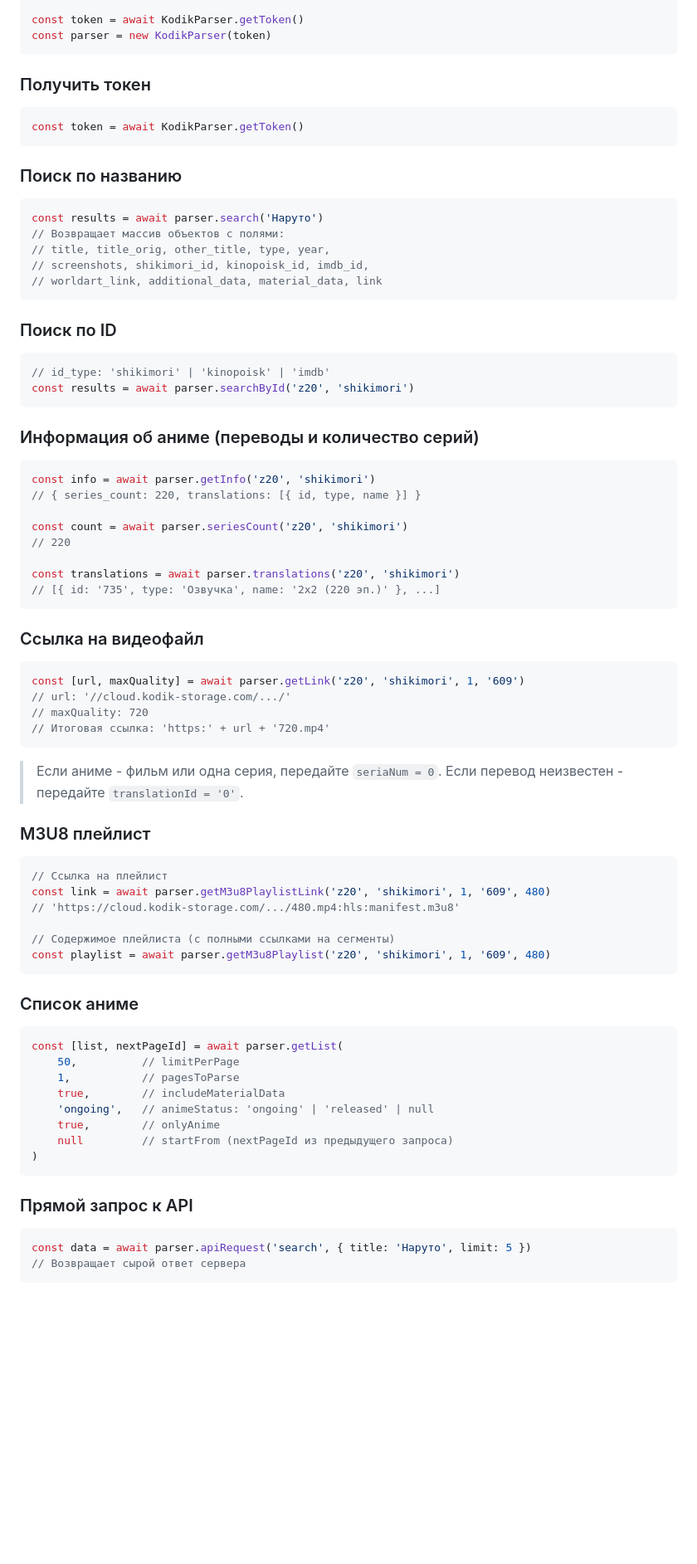
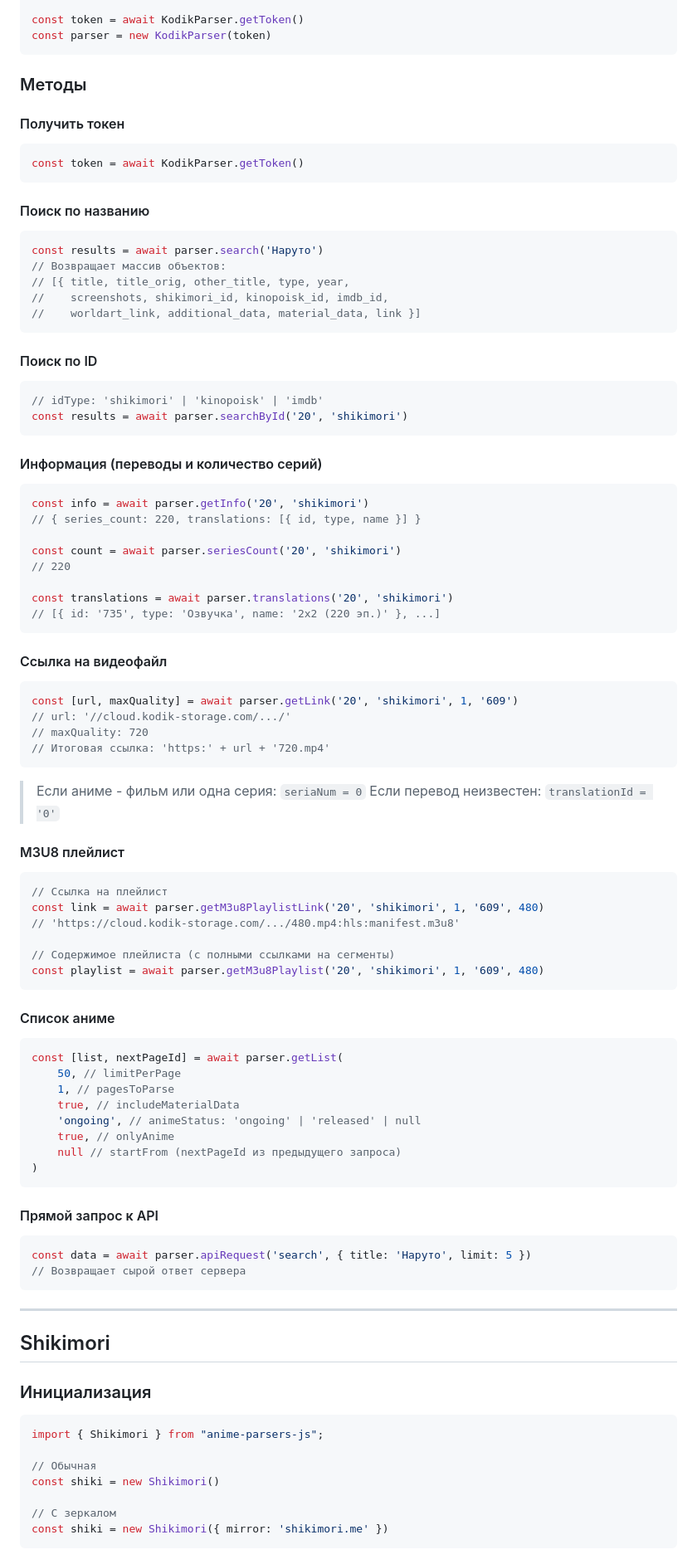
Before and after one commit to nnaxim/anime-parsers-js, a Markdown page: README.md, the part around one of its changes. Shown at 83% size. Rendered like a GitHub page; blank space fills up the shorter version.

Commit message:
update readme, add shikimori

````diff
--- a/README.md
+++ b/README.md
@@ -94,80 +52,92 @@ const token = await KodikParser.getToken()
 const parser = new KodikParser(token)
 ```
 
-### Получить токен
+### Методы
 
+#### Получить токен
 ```js
 const token = await KodikParser.getToken()
 ```
 
-### Поиск по названию
-
+#### Поиск по названию
 ```js
 const results = await parser.search('Наруто')
-// Возвращает массив объектов с полями:
-// title, title_orig, other_title, type, year,
-// screenshots, shikimori_id, kinopoisk_id, imdb_id,
-// worldart_link, additional_data, material_data, link
+// Возвращает массив объектов:
+// [{ title, title_orig, other_title, type, year,
+//    screenshots, shikimori_id, kinopoisk_id, imdb_id,
+//    worldart_link, additional_data, material_data, link }]
 ```
 
-### Поиск по ID
-
+#### Поиск по ID
 ```js
-// id_type: 'shikimori' | 'kinopoisk' | 'imdb'
-const results = await parser.searchById('z20', 'shikimori')
+// idType: 'shikimori' | 'kinopoisk' | 'imdb'
+const results = await parser.searchById('20', 'shikimori')
 ```
 
-### Информация об аниме (переводы и количество серий)
-
+#### Информация (переводы и количество серий)
 ```js
-const info = await parser.getInfo('z20', 'shikimori')
+const info = await parser.getInfo('20', 'shikimori')
 // { series_count: 220, translations: [{ id, type, name }] }
 
-const count = await parser.seriesCount('z20', 'shikimori')
+const count = await parser.seriesCount('20', 'shikimori')
 // 220
 
-const translations = await parser.translations('z20', 'shikimori')
+const translations = await parser.translations('20', 'shikimori')
 // [{ id: '735', type: 'Озвучка', name: '2x2 (220 эп.)' }, ...]
 ```
 
-### Ссылка на видеофайл
-
+#### Ссылка на видеофайл
 ```js
-const [url, maxQuality] = await parser.getLink('z20', 'shikimori', 1, '609')
+const [url, maxQuality] = await parser.getLink('20', 'shikimori', 1, '609')
 // url: '//cloud.kodik-storage.com/.../'
 // maxQuality: 720
 // Итоговая ссылка: 'https:' + url + '720.mp4'
 ```
 
-> Если аниме - фильм или одна серия, передайте `seriaNum = 0`.
-> Если перевод неизвестен - передайте `translationId = '0'`.
+> Если аниме - фильм или одна серия: `seriaNum = 0`
+> Если перевод неизвестен: `translationId = '0'`
 
-### M3U8 плейлист
-
+#### M3U8 плейлист
 ```js
 // Ссылка на плейлист
-const link = await parser.getM3u8PlaylistLink('z20', 'shikimori', 1, '609', 480)
+const link = await parser.getM3u8PlaylistLink('20', 'shikimori', 1, '609', 480)
 // 'https://cloud.kodik-storage.com/.../480.mp4:hls:manifest.m3u8'
 
 // Содержимое плейлиста (с полными ссылками на сегменты)
-const playlist = await parser.getM3u8Playlist('z20', 'shikimori', 1, '609', 480)
+const playlist = await parser.getM3u8Playlist('20', 'shikimori', 1, '609', 480)
 ```
 
-### Список аниме
-
+#### Список аниме
 ```js
 const [list, nextPageId] = await parser.getList(
-    50,          // limitPerPage
-    1,           // pagesToParse
-    true,        // includeMaterialData
-    'ongoing',   // animeStatus: 'ongoing' | 'released' | null
-    true,        // onlyAnime
-    null         // startFrom (nextPageId из предыдущего запроса)
+    50, // limitPerPage
+    1, // pagesToParse
+    true, // includeMaterialData
+    'ongoing', // animeStatus: 'ongoing' | 'released' | null
+    true, // onlyAnime
+    null // startFrom (nextPageId из предыдущего запроса)
 )
 ```
 
-### Прямой запрос к API
-
+#### Прямой запрос к API
 ```js
 const data = await parser.apiRequest('search', { title: 'Наруто', limit: 5 })
 // Возвращает сырой ответ сервера
+```
+
+---
+
+## Shikimori
+
+### Инициализация
+
+```js
+import { Shikimori } from "anime-parsers-js";
+
+// Обычная
+const shiki = new Shikimori()
+
+// С зеркалом
+const shiki = new Shikimori({ mirror: 'shikimori.me' })
+```
+
````
Also changed, not shown: other parts of README.md (+69 -52 lines).
